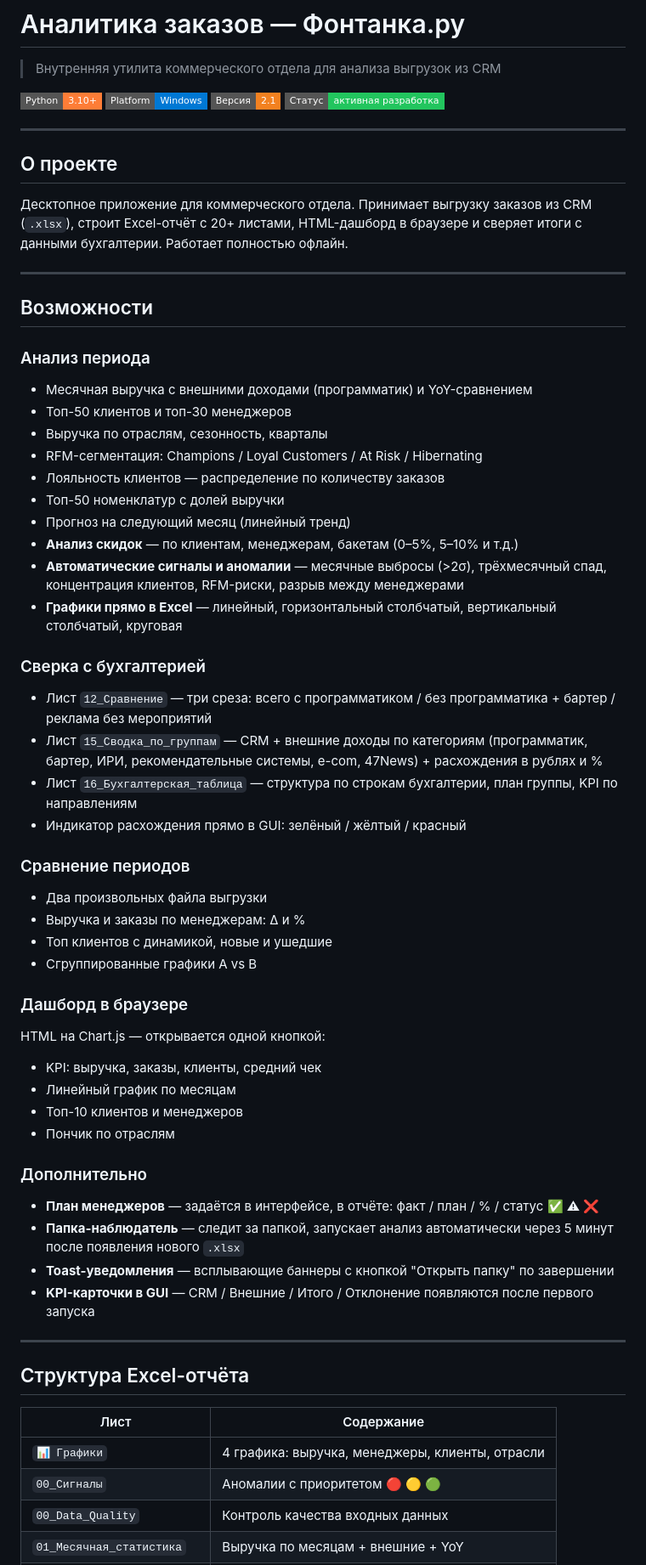
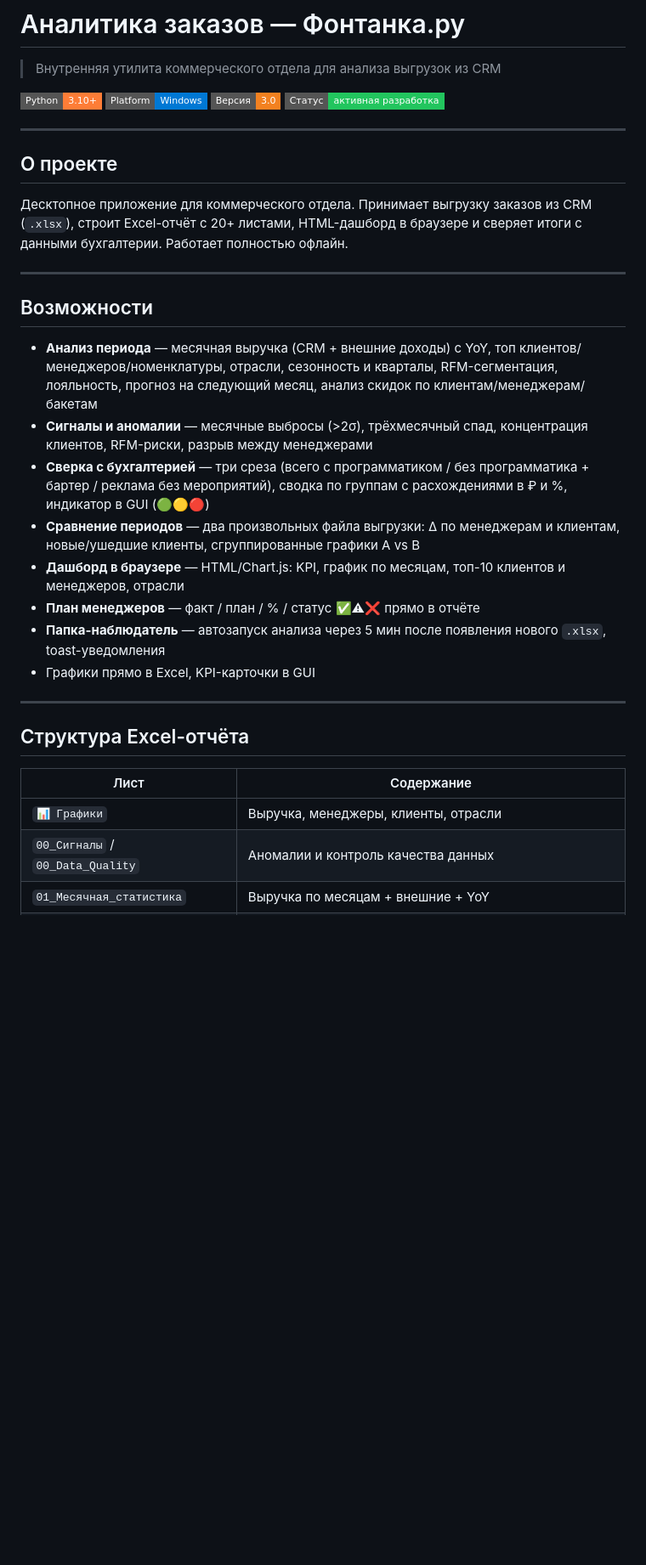
Before and after one commit to usernickname000/ajur_analytics, a Markdown page: README.md, the part around one of its changes. Shown at 85% size. Rendered like a GitHub page; badges without logos; blank space fills up the shorter version.

```diff
--- a/README.md
+++ b/README.md
@@ -4,7 +4,7 @@
 
 ![Python](https://img.shields.io/badge/Python-3.10+-orange?style=flat-square&logo=python&logoColor=white)
 ![Platform](https://img.shields.io/badge/Platform-Windows-0078D4?style=flat-square&logo=windows)
-![Version](https://img.shields.io/badge/Версия-2.1-F38120?style=flat-square)
+![Version](https://img.shields.io/badge/Версия-3.0-F38120?style=flat-square)
 ![Status](https://img.shields.io/badge/Статус-активная_разработка-22C55E?style=flat-square)
 
 ---
@@ -17,42 +17,14 @@
 
 ## Возможности
 
-### Анализ периода
-- Месячная выручка с внешними доходами (программатик) и YoY-сравнением
-- Топ-50 клиентов и топ-30 менеджеров
-- Выручка по отраслям, сезонность, кварталы
-- RFM-сегментация: Champions / Loyal Customers / At Risk / Hibernating
-- Лояльность клиентов — распределение по количеству заказов
-- Топ-50 номенклатур с долей выручки
-- Прогноз на следующий месяц (линейный тренд)
-- **Анализ скидок** — по клиентам, менеджерам, бакетам (0–5%, 5–10% и т.д.)
-- **Автоматические сигналы и аномалии** — месячные выбросы (>2σ), трёхмесячный спад, концентрация клиентов, RFM-риски, разрыв между менеджерами
-- **Графики прямо в Excel** — линейный, горизонтальный столбчатый, вертикальный столбчатый, круговая
-
-### Сверка с бухгалтерией
-- Лист `12_Сравнение` — три среза: всего с программатиком / без программатика + бартер / реклама без мероприятий
-- Лист `15_Сводка_по_группам` — CRM + внешние доходы по категориям (программатик, бартер, ИРИ, рекомендательные системы, e-com, 47News) + расхождения в рублях и %
-- Лист `16_Бухгалтерская_таблица` — структура по строкам бухгалтерии, план группы, KPI по направлениям
-- Индикатор расхождения прямо в GUI: зелёный / жёлтый / красный
-
-### Сравнение периодов
-- Два произвольных файла выгрузки
-- Выручка и заказы по менеджерам: Δ и %
-- Топ клиентов с динамикой, новые и ушедшие
-- Сгруппированные графики A vs B
-
-### Дашборд в браузере
-HTML на Chart.js — открывается одной кнопкой:
-- KPI: выручка, заказы, клиенты, средний чек
-- Линейный график по месяцам
-- Топ-10 клиентов и менеджеров
-- Пончик по отраслям
-
-### Дополнительно
-- **План менеджеров** — задаётся в интерфейсе, в отчёте: факт / план / % / статус ✅ ⚠ ❌
-- **Папка-наблюдатель** — следит за папкой, запускает анализ автоматически через 5 минут после появления нового `.xlsx`
-- **Toast-уведомления** — всплывающие баннеры с кнопкой "Открыть папку" по завершении
-- **KPI-карточки в GUI** — CRM / Внешние / Итого / Отклонение появляются после первого запуска
+- **Анализ периода** — месячная выручка (CRM + внешние доходы) с YoY, топ клиентов/менеджеров/номенклатуры, отрасли, сезонность и кварталы, RFM-сегментация, лояльность, прогноз на следующий месяц, анализ скидок по клиентам/менеджерам/бакетам
+- **Сигналы и аномалии** — месячные выбросы (>2σ), трёхмесячный спад, концентрация клиентов, RFM-риски, разрыв между менеджерами
+- **Сверка с бухгалтерией** — три среза (всего с программатиком / без программатика + бартер / реклама без мероприятий), сводка по группам с расхождениями в ₽ и %, индикатор в GUI (🟢🟡🔴)
+- **Сравнение периодов** — два произвольных файла выгрузки: Δ по менеджерам и клиентам, новые/ушедшие клиенты, сгруппированные графики A vs B
+- **Дашборд в браузере** — HTML/Chart.js: KPI, график по месяцам, топ-10 клиентов и менеджеров, отрасли
+- **План менеджеров** — факт / план / % / статус ✅⚠❌ прямо в отчёте
+- **Папка-наблюдатель** — автозапуск анализа через 5 мин после появления нового `.xlsx`, toast-уведомления
+- Графики прямо в Excel, KPI-карточки в GUI
 
 ---
 
@@ -60,7 +32,6 @@ HTML на Chart.js — открывается одной кнопкой:
 
 | Лист | Содержание |
 |------|-----------|
-| `📊 Графики` | 4 графика: выручка, менеджеры, клиенты, отрасли |
-| `00_Сигналы` | Аномалии с приоритетом 🔴 🟡 🟢 |
-| `00_Data_Quality` | Контроль качества входных данных |
+| `📊 Графики` | Выручка, менеджеры, клиенты, отрасли |
+| `00_Сигналы` / `00_Data_Quality` | Аномалии и контроль качества данных |
 | `01_Месячная_статистика` | Выручка по месяцам + внешние + YoY |
```
Also changed, not shown: other parts of README.md (+53 -117 lines).
